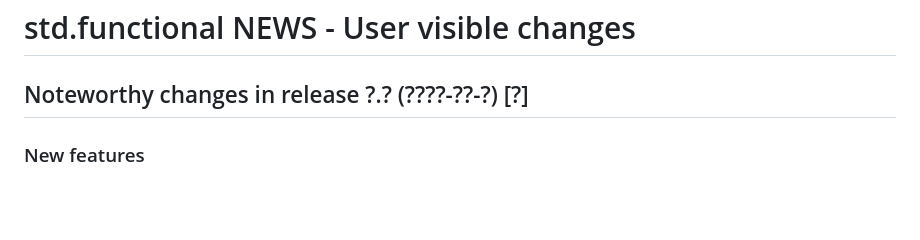
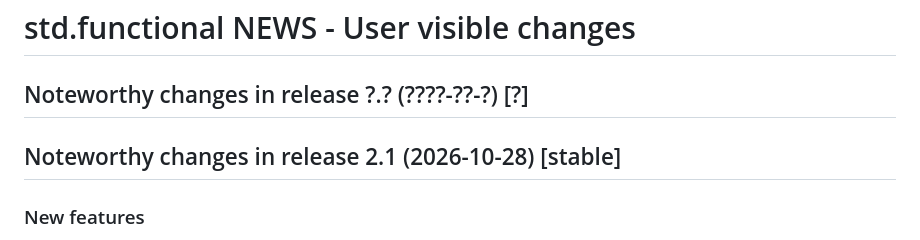
Before and after one commit to lua-stdlib/functional, a Markdown page: NEWS.md, the part around the change. Drawn GitHub-style; blank space fills up the shorter version.

Commit message:
maint: update NEWS.md for 2.1.

```diff
--- a/NEWS.md
+++ b/NEWS.md
@@ -1,6 +1,9 @@
 # std.functional NEWS - User visible changes
 
 ## Noteworthy changes in release ?.? (????-??-?) [?]
+
+
+## Noteworthy changes in release 2.1 (2026-10-28) [stable]
 
 ### New features
 
```
